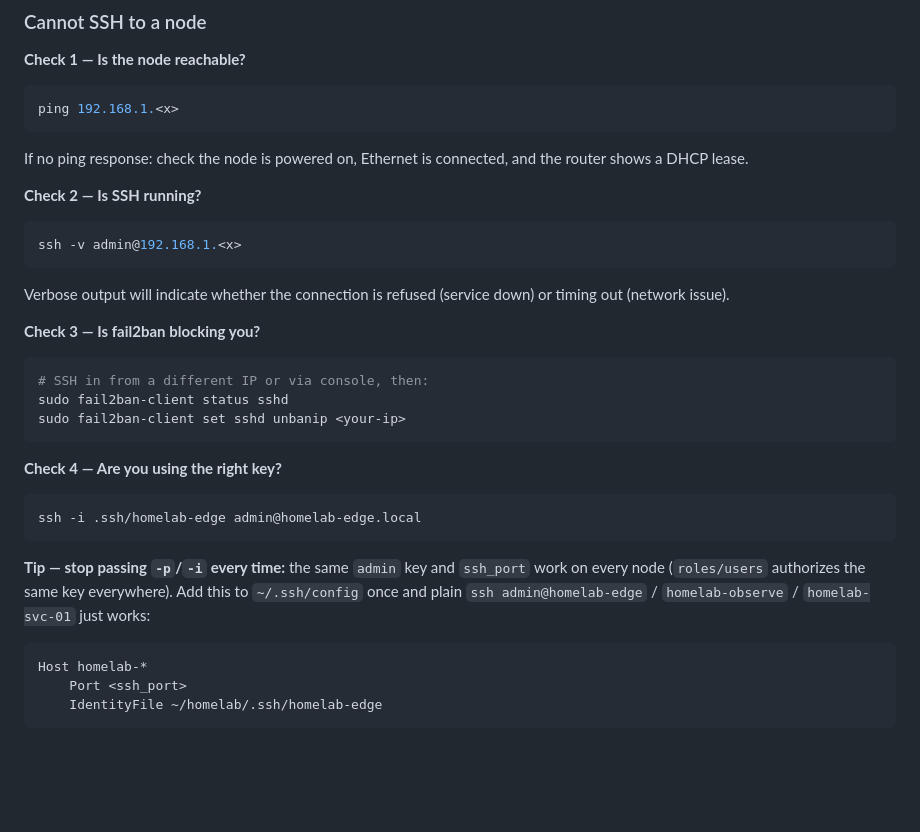
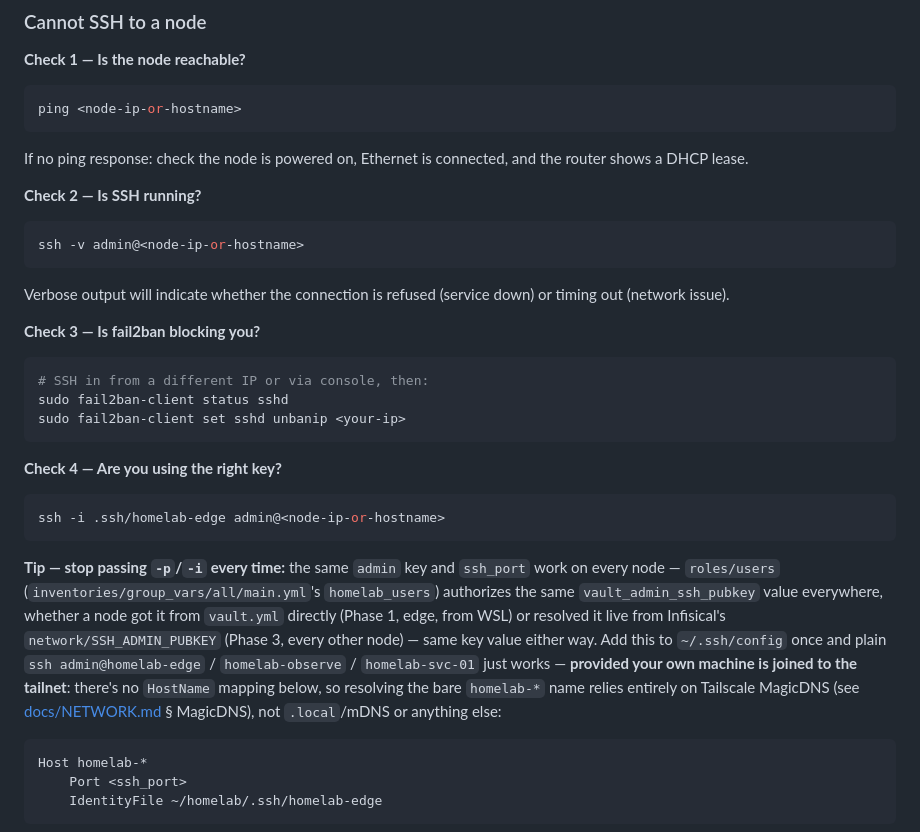
Before and after one commit to GreenMachine582/HomeLab, a Markdown page: docs/TROUBLESHOOTING.md, the part around the change. GitHub-like rendering; blank space fills up the shorter version.

Commit message:
docs(troubleshooting): fix unstated-dependency SSH examples
Check 4's ssh admin@homelab-edge.local presented .local/mDNS resolution
as a given -- no Avahi/mDNS role exists anywhere in this repo, so it's
entirely dependent on OS/router mDNS support that isn't guaranteed
(especially on the x86 svc nodes). Replaced with the LAN-IP form already
used by Checks 1/2 in the same section.

The ~/.ssh/config Tip's "ssh admin@homelab-observe just works" claim was
missing its actual dependency: that snippet has no HostName mapping, so
resolving the bare hostname relies entirely on Tailscale MagicDNS (the
reader must be tailnet-joined) -- now stated explicitly, plus a note that
the same admin key converges from two different provenance paths
(vault.yml on Phase 1/edge, live Infisical lookup on Phase 3/other nodes).

Co-Authored-By: Claude Sonnet 5 <noreply@anthropic.com>

````diff
--- a/docs/TROUBLESHOOTING.md
+++ b/docs/TROUBLESHOOTING.md
@@ -97,14 +97,14 @@ ansible-playbook playbooks/healthcheck.yml
 
 **Check 1 — Is the node reachable?**
 ```bash
-ping 192.168.1.<x>
+ping <node-ip-or-hostname>
 ```
 
 If no ping response: check the node is powered on, Ethernet is connected, and the router shows a DHCP lease.
 
 **Check 2 — Is SSH running?**
 ```bash
-ssh -v admin@192.168.1.<x>
+ssh -v admin@<node-ip-or-hostname>
 ```
 
 Verbose output will indicate whether the connection is refused (service down) or timing out (network issue).
@@ -118,10 +118,18 @@ sudo fail2ban-client set sshd unbanip <your-ip>
 
 **Check 4 — Are you using the right key?**
 ```bash
-ssh -i .ssh/homelab-edge admin@homelab-edge.local
+ssh -i .ssh/homelab-edge admin@<node-ip-or-hostname>
 ```
 
-**Tip — stop passing `-p`/`-i` every time:** the same `admin` key and `ssh_port` work on every node (`roles/users` authorizes the same key everywhere). Add this to `~/.ssh/config` once and plain `ssh admin@homelab-edge` / `homelab-observe` / `homelab-svc-01` just works:
+**Tip — stop passing `-p`/`-i` every time:** the same `admin` key and `ssh_port` work on every
+node — `roles/users` (`inventories/group_vars/all/main.yml`'s `homelab_users`) authorizes the same
+`vault_admin_ssh_pubkey` value everywhere, whether a node got it from `vault.yml` directly (Phase 1,
+edge, from WSL) or resolved it live from Infisical's `network/SSH_ADMIN_PUBKEY` (Phase 3, every
+other node) — same key value either way. Add this to `~/.ssh/config` once and plain
+`ssh admin@homelab-edge` / `homelab-observe` / `homelab-svc-01` just works — **provided your own
+machine is joined to the tailnet**: there's no `HostName` mapping below, so resolving the bare
+`homelab-*` name relies entirely on Tailscale MagicDNS (see [docs/NETWORK.md](./NETWORK.md)
+§ MagicDNS), not `.local`/mDNS or anything else:
 ```
 Host homelab-*
     Port <ssh_port>
````
